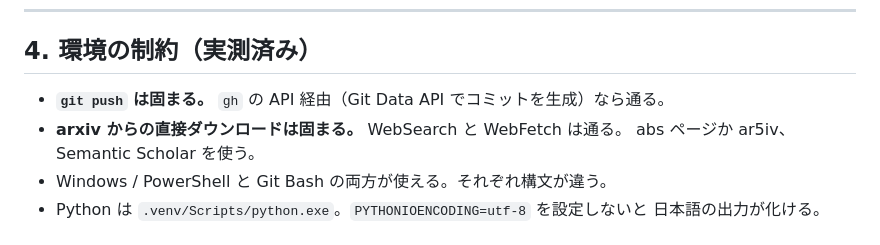
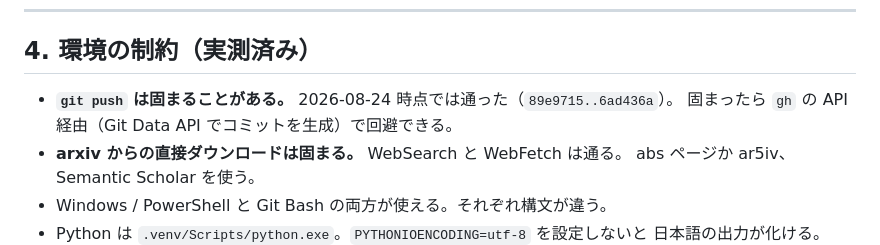
Before and after one commit to sururu-k/video-auto-mosaic, a Markdown page: RULES.md, the part around the change. GitHub-like rendering.

Commit message:
push が固まるという断定を弱めた。今日は通った

```diff
--- a/RULES.md
+++ b/RULES.md
@@ -111,7 +111,8 @@
 
 ## 4. 環境の制約（実測済み）
 
-- **`git push` は固まる。** `gh` の API 経由（Git Data API でコミットを生成）なら通る。
+- **`git push` は固まることがある。** 2026-08-24 時点では通った（`89e9715..6ad436a`）。
+  固まったら `gh` の API 経由（Git Data API でコミットを生成）で回避できる。
 - **arxiv からの直接ダウンロードは固まる。** WebSearch と WebFetch は通る。
   abs ページか ar5iv、Semantic Scholar を使う。
 - Windows / PowerShell と Git Bash の両方が使える。それぞれ構文が違う。
```
Also changed, not shown: CLAUDE.md (+1 -1 lines).
